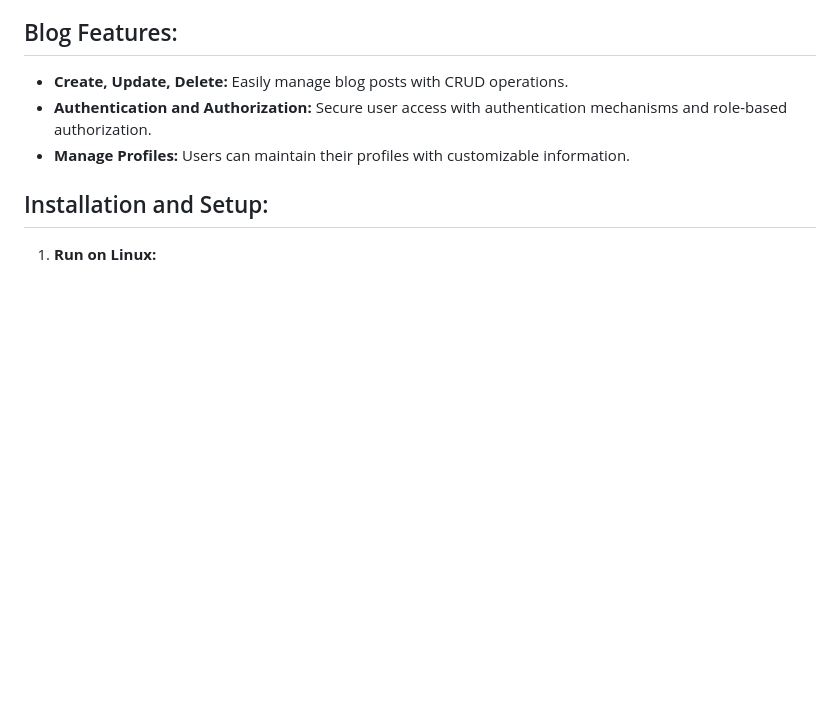
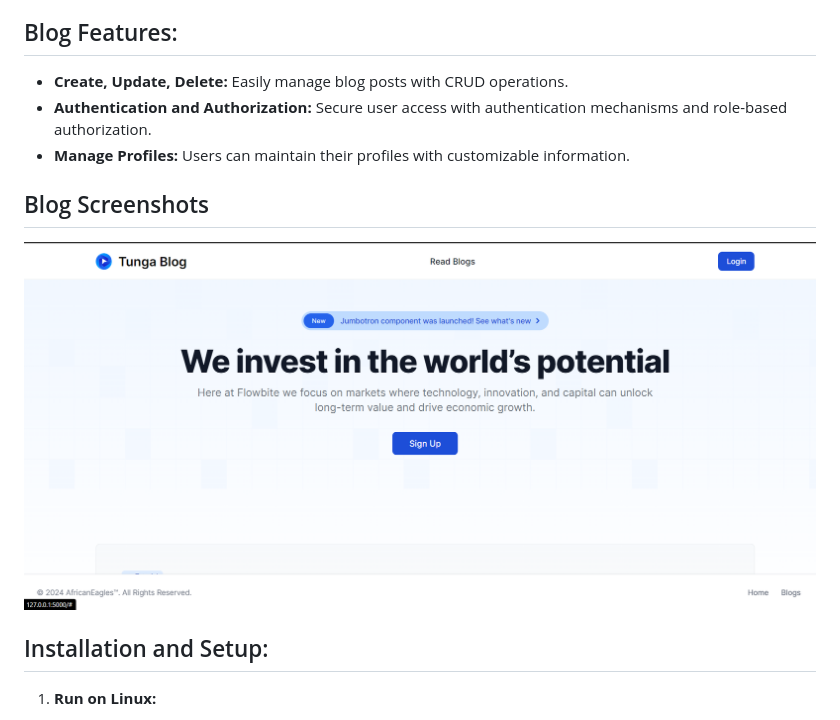
Before and after one commit to martin-creator/tunga_tech_impact_academy, a Markdown page: blog_app/README.md, the part around the change. GitHub-like rendering; pictures changed too: blog_app/screenshots/image_1.png (added); blank space fills up the shorter version.

Commit message:
Added screenshots tp README

```diff
--- a/blog_app/README.md
+++ b/blog_app/README.md
@@ -9,6 +9,10 @@ This blog is built using Flask, a Python web framework, designed to facilitate t
 - **Create, Update, Delete:** Easily manage blog posts with CRUD operations.
 - **Authentication and Authorization:** Secure user access with authentication mechanisms and role-based authorization.
 - **Manage Profiles:** Users can maintain their profiles with customizable information.
+
+## Blog Screenshots
+![image](/blog_app/screenshots/image_1.png)
+
 
 ## Installation and Setup:
 
```
Also changed, not shown: blog_app/screenshots/image_2.png (added), blog_app/screenshots/image_3.png (added), blog_app/screenshots/image_4.png (added), blog_app/screenshots/image_5.png (added).
